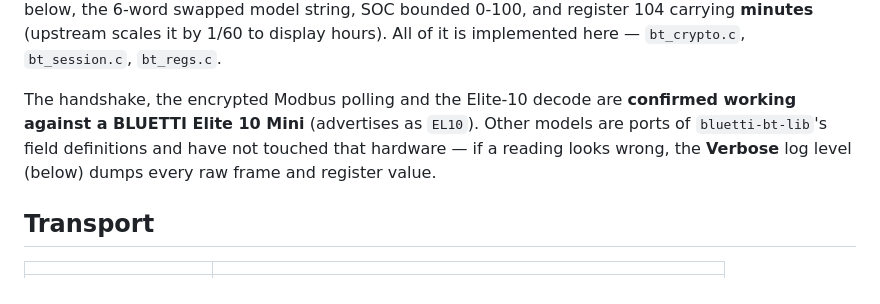
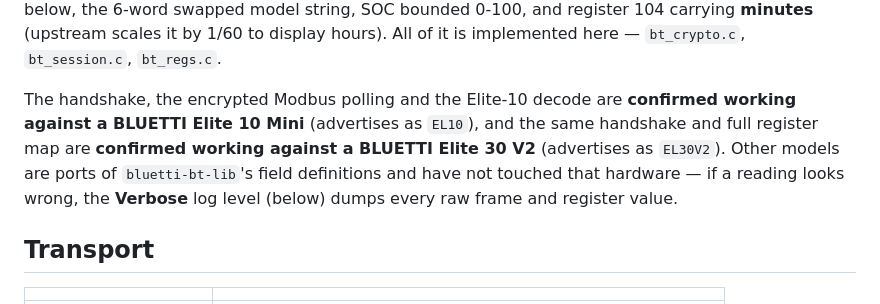
Before and after one commit to thatguy-za/esp32-nut-bluetti, a Markdown page: docs/PROTOCOL.md, the part around the change. Rendered like a GitHub page.

Commit message:
docs: confirm Elite 30 V2 on real hardware
Moves EL30V2 from "untested, full map" to verified in the README's
model table, and notes in PROTOCOL.md that the handshake and full
register map are now confirmed working against a real unit, not just
ported from upstream.

Co-Authored-By: Claude Sonnet 5 <noreply@anthropic.com>

```diff
--- a/docs/PROTOCOL.md
+++ b/docs/PROTOCOL.md
@@ -13,10 +13,12 @@ address below, the 6-word swapped model string, SOC bounded 0-100, and register
 it is implemented here — `bt_crypto.c`, `bt_session.c`, `bt_regs.c`.
 
 The handshake, the encrypted Modbus polling and the Elite-10 decode are
-**confirmed working against a BLUETTI Elite 10 Mini** (advertises as `EL10`).
-Other models are ports of `bluetti-bt-lib`'s field definitions and have not
-touched that hardware — if a reading looks wrong, the **Verbose** log level
-(below) dumps every raw frame and register value.
+**confirmed working against a BLUETTI Elite 10 Mini** (advertises as `EL10`),
+and the same handshake and full register map are **confirmed working against
+a BLUETTI Elite 30 V2** (advertises as `EL30V2`). Other models are ports of
+`bluetti-bt-lib`'s field definitions and have not touched that hardware — if
+a reading looks wrong, the **Verbose** log level (below) dumps every raw
+frame and register value.
 
 ## Transport
 
```
Also changed, not shown: README.md (+3 -3 lines).
